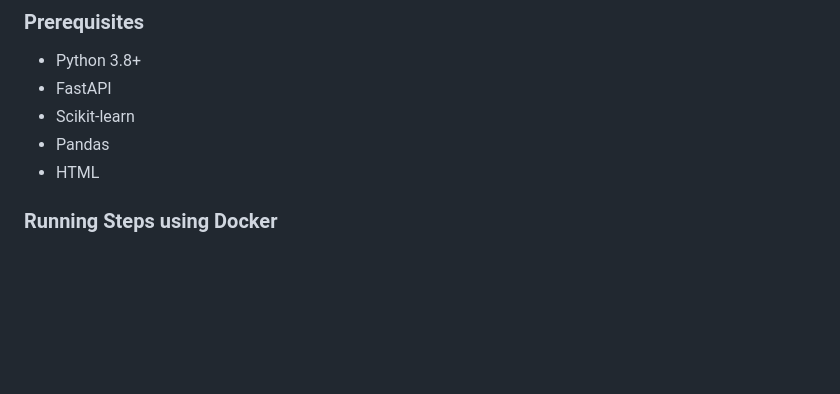
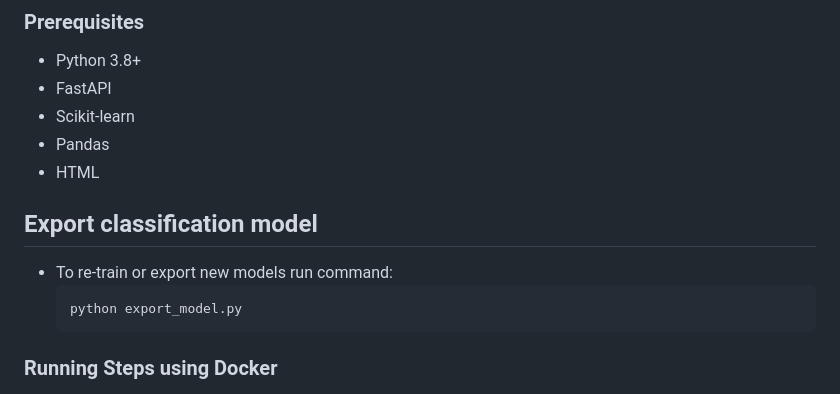
Before and after one commit to dangminh214/Spam-Email-Classifier, a Markdown page: README.md, the part around the change. Drawn GitHub-style; blank space fills up the shorter version.

Commit message:
adjust readme.md

````diff
--- a/README.md
+++ b/README.md
@@ -14,6 +14,12 @@ This project utilizes the [Spam Emails Dataset](https://www.kaggle.com/datasets/
 - Scikit-learn
 - Pandas
 - HTML
+
+## Export classification model
+- To re-train or export new models run command:
+    ```bash
+    python export_model.py
+    ```
 
 ### Running Steps using Docker
 1. **Clone the repository**
````
